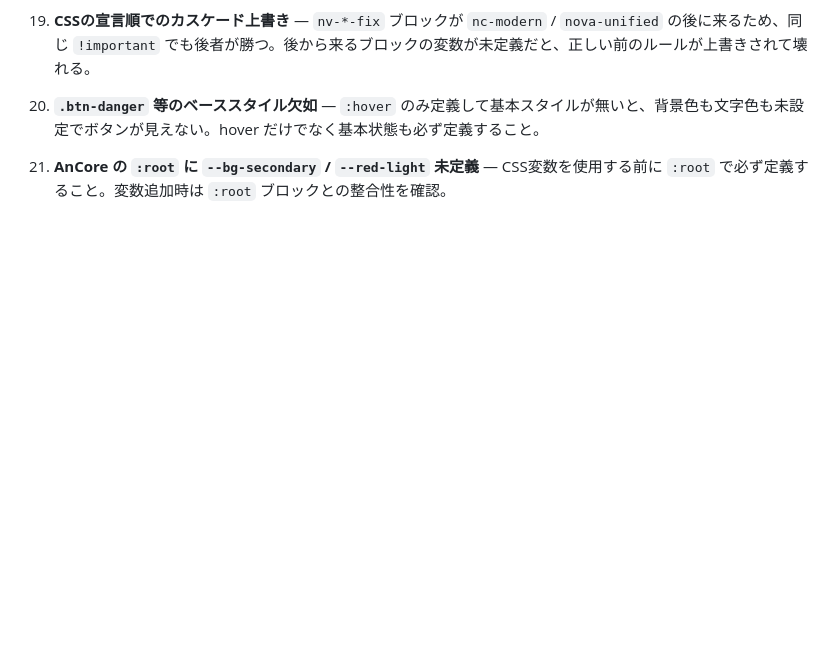
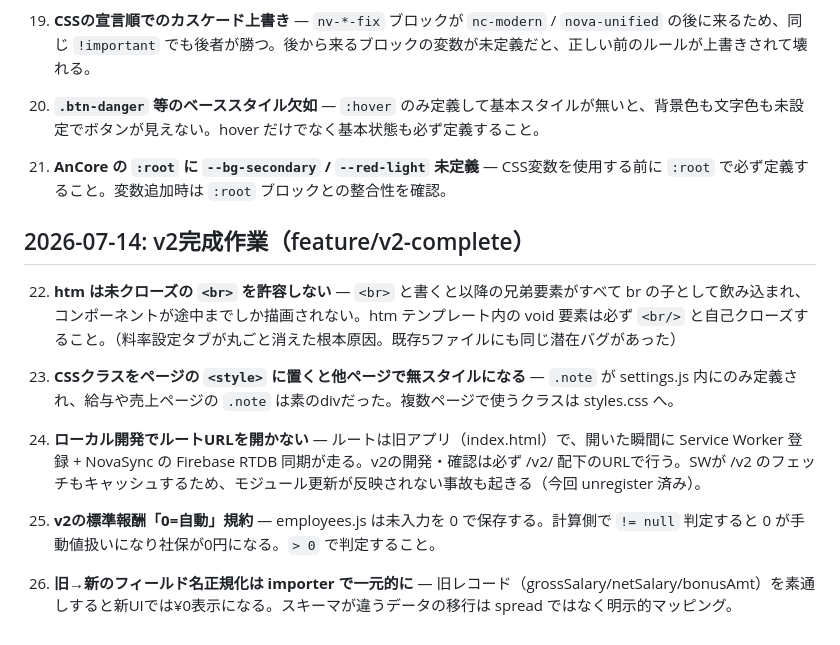
Before and after one commit to novaongats/novacore, a Markdown page: tasks/lessons.md, the part around the change. GitHub-like rendering; blank space fills up the shorter version.

Commit message:
docs: v2完成作業の教訓を追記
Co-Authored-By: Claude Fable 5 <noreply@anthropic.com>

```diff
--- a/tasks/lessons.md
+++ b/tasks/lessons.md
@@ -51,3 +51,15 @@
 20. **`.btn-danger` 等のベーススタイル欠如** — `:hover` のみ定義して基本スタイルが無いと、背景色も文字色も未設定でボタンが見えない。hover だけでなく基本状態も必ず定義すること。
 
 21. **AnCore の `:root` に `--bg-secondary` / `--red-light` 未定義** — CSS変数を使用する前に `:root` で必ず定義すること。変数追加時は `:root` ブロックとの整合性を確認。
+
+## 2026-07-14: v2完成作業（feature/v2-complete）
+
+22. **htm は未クローズの `<br>` を許容しない** — `<br>` と書くと以降の兄弟要素がすべて br の子として飲み込まれ、コンポーネントが途中までしか描画されない。htm テンプレート内の void 要素は必ず `<br/>` と自己クローズすること。（料率設定タブが丸ごと消えた根本原因。既存5ファイルにも同じ潜在バグがあった）
+
+23. **CSSクラスをページの `<style>` に置くと他ページで無スタイルになる** — `.note` が settings.js 内にのみ定義され、給与や売上ページの `.note` は素のdivだった。複数ページで使うクラスは styles.css へ。
+
+24. **ローカル開発でルートURLを開かない** — ルートは旧アプリ（index.html）で、開いた瞬間に Service Worker 登録 + NovaSync の Firebase RTDB 同期が走る。v2の開発・確認は必ず /v2/ 配下のURLで行う。SWが /v2 のフェッチもキャッシュするため、モジュール更新が反映されない事故も起きる（今回 unregister 済み）。
+
+25. **v2の標準報酬「0=自動」規約** — employees.js は未入力を 0 で保存する。計算側で `!= null` 判定すると 0 が手動値扱いになり社保が0円になる。`> 0` で判定すること。
+
+26. **旧→新のフィールド名正規化は importer で一元的に** — 旧レコード（grossSalary/netSalary/bonusAmt）を素通しすると新UIでは¥0表示になる。スキーマが違うデータの移行は spread ではなく明示的マッピング。
```
